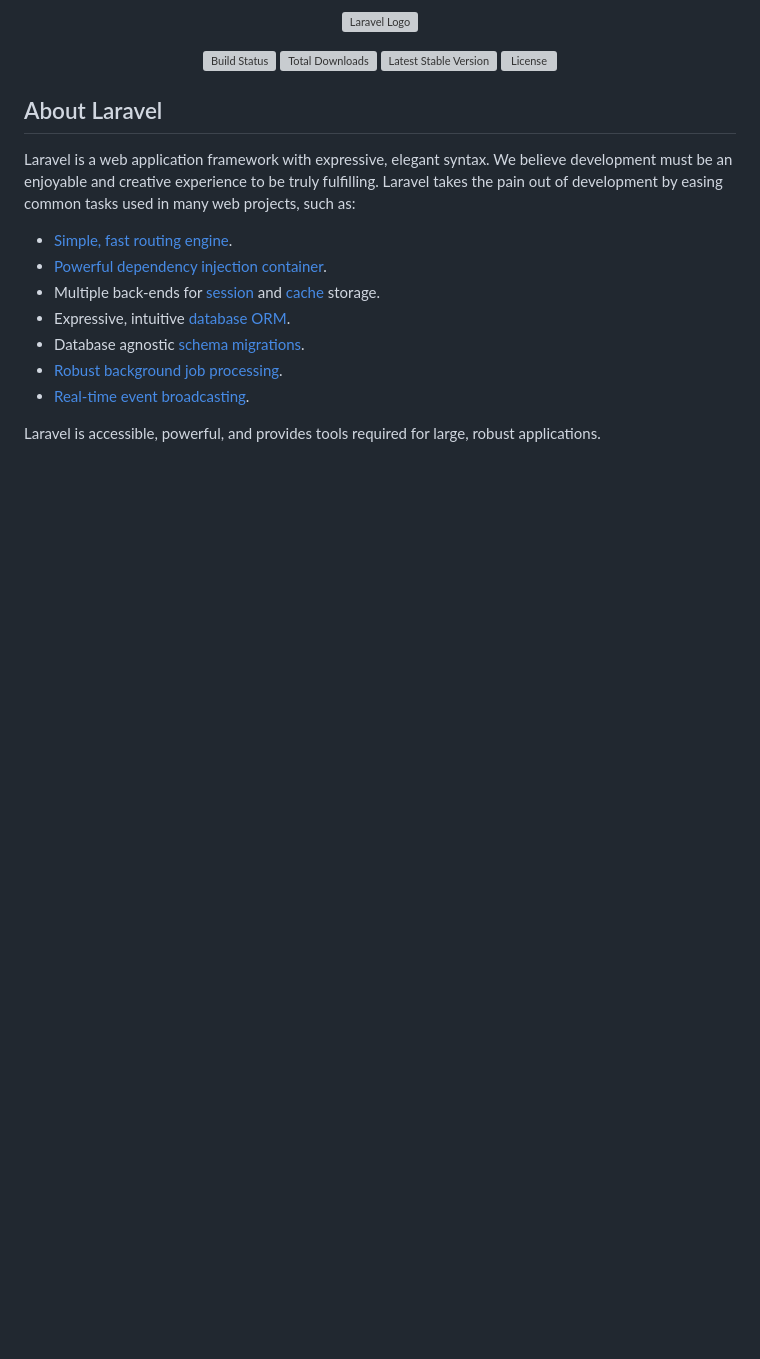
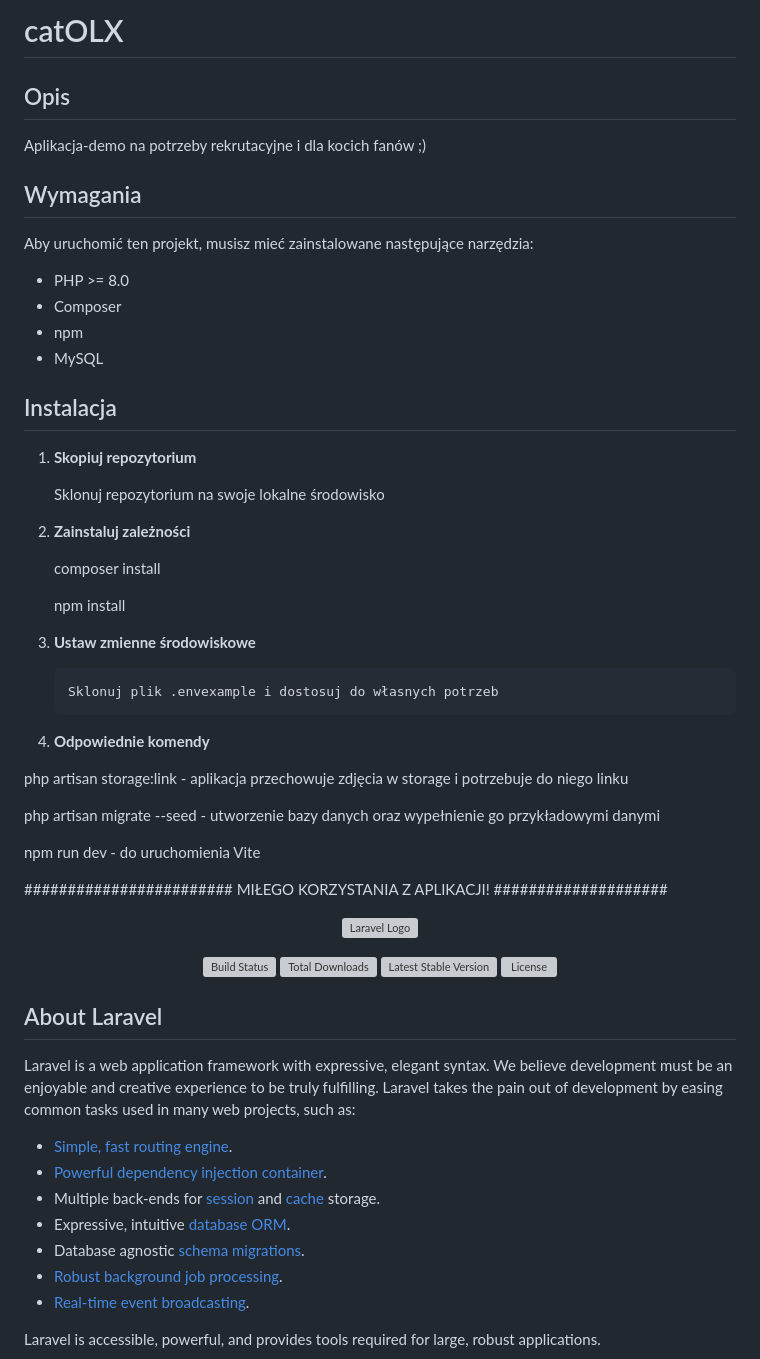
Before and after one commit to Pinkello/catOLX, a Markdown page: README.md, the part around the change. GitHub-like rendering; blank space fills up the shorter version; grey boxes are pictures that could not be loaded.

Commit message:
new README

```diff
--- a/README.md
+++ b/README.md
@@ -1,4 +1,45 @@
-<p align="center"><a href="https://laravel.com" target="_blank"><img src="https://raw.githubusercontent.com/laravel/art/master/logo-lockup/5%20SVG/2%20CMYK/1%20Full%20Color/laravel-logolockup-cmyk-red.svg" width="400" alt="Laravel Logo"></a></p>
+# catOLX
+
+## Opis
+
+Aplikacja-demo na potrzeby rekrutacyjne i dla kocich fanów ;)
+
+## Wymagania
+
+Aby uruchomić ten projekt, musisz mieć zainstalowane następujące narzędzia:
+
+- PHP >= 8.0
+- Composer
+- npm
+- MySQL
+
+## Instalacja
+
+1.  **Skopiuj repozytorium**
+
+    Sklonuj repozytorium na swoje lokalne środowisko
+
+2.  **Zainstaluj zależności**
+
+    composer install
+
+    npm install
+
+3.  **Ustaw zmienne środowiskowe**
+
+        Sklonuj plik .envexample i dostosuj do własnych potrzeb
+
+4.  **Odpowiednie komendy**
+
+php artisan storage:link - aplikacja przechowuje zdjęcia w storage i potrzebuje do niego linku
+
+php artisan migrate --seed - utworzenie bazy danych oraz wypełnienie go przykładowymi danymi
+
+npm run dev - do uruchomienia Vite
+
+######################## MIŁEGO KORZYSTANIA Z APLIKACJI! ####################
+
+ <p align="center"><a href="https://laravel.com" target="_blank"><img src="https://raw.githubusercontent.com/laravel/art/master/logo-lockup/5%20SVG/2%20CMYK/1%20Full%20Color/laravel-logolockup-cmyk-red.svg" width="400" alt="Laravel Logo"></a></p>
 
 <p align="center">
 <a href="https://github.com/laravel/framework/actions"><img src="https://github.com/laravel/framework/workflows/tests/badge.svg" alt="Build Status"></a>
```
